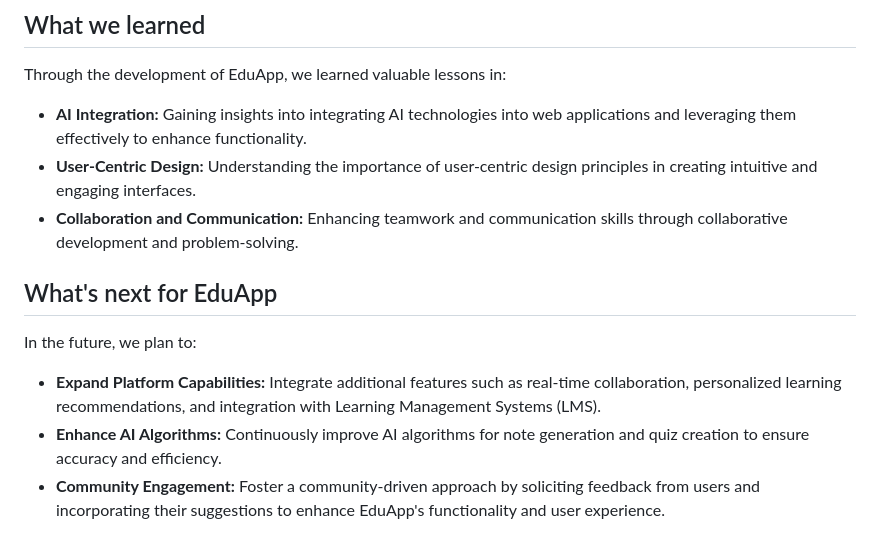
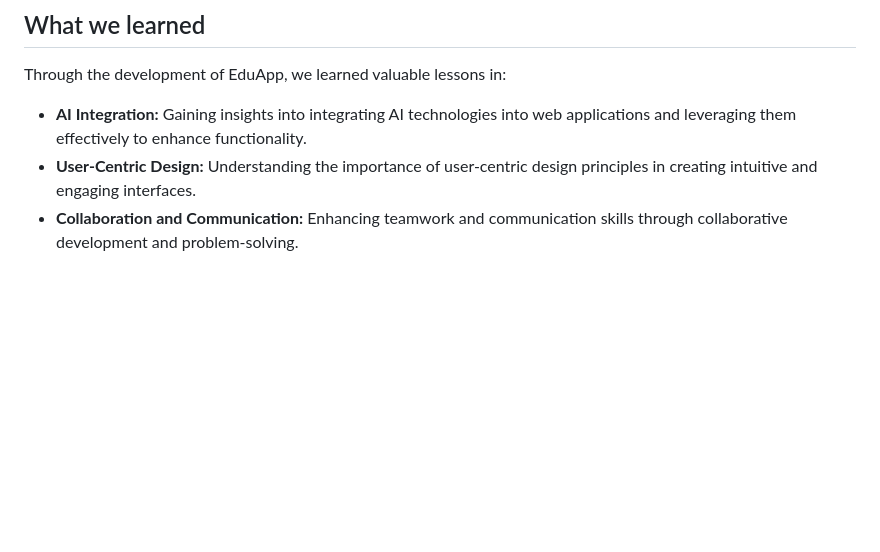
Before and after one commit to Tanmaykul29/LaunchHacks-III, a Markdown page: README.md, the part around the change. Drawn GitHub-style; blank space fills up the shorter version.

```diff
--- a/README.md
+++ b/README.md
@@ -50,10 +50,3 @@ Through the development of EduApp, we learned valuable lessons in:
 - **AI Integration:** Gaining insights into integrating AI technologies into web applications and leveraging them effectively to enhance functionality.
 - **User-Centric Design:** Understanding the importance of user-centric design principles in creating intuitive and engaging interfaces.
 - **Collaboration and Communication:** Enhancing teamwork and communication skills through collaborative development and problem-solving.
-
-## What's next for EduApp
-In the future, we plan to:
-
-- **Expand Platform Capabilities:** Integrate additional features such as real-time collaboration, personalized learning recommendations, and integration with Learning Management Systems (LMS).
-- **Enhance AI Algorithms:** Continuously improve AI algorithms for note generation and quiz creation to ensure accuracy and efficiency.
-- **Community Engagement:** Foster a community-driven approach by soliciting feedback from users and incorporating their suggestions to enhance EduApp's functionality and user experience.
```
